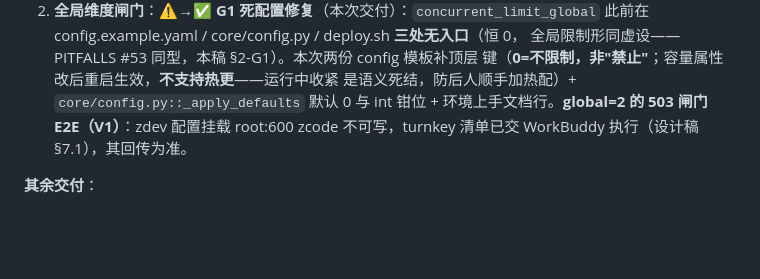
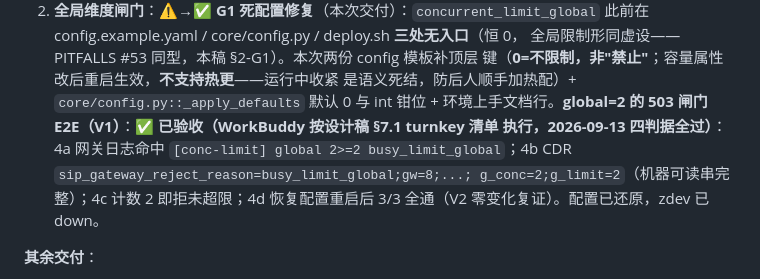
Before and after one commit to jerrybw/SIP-SWITCH, a Markdown page: docs/ROADMAP.md, the part around the change. Rendered like a GitHub page; blank space fills up the shorter version.

Commit message:
docs(roadmap): P2 V1 闸门 E2E 验收证据回填（WorkBuddy 执行四判据全过）
Co-authored-by: zcode <zcode@agent.local>

```diff
--- a/docs/ROADMAP.md
+++ b/docs/ROADMAP.md
@@ -741,8 +741,11 @@ docker exec <gateway> python /app/tools/cdr_health.py --minutes 60
    全局限制形同虚设——PITFALLS #53 同型，本稿 §2-G1）。本次两份 config 模板补顶层
    键（**0=不限制，非"禁止"**；容量属性改后重启生效，**不支持热更**——运行中收紧
    是语义死结，防后人顺手加热配）+ `core/config.py::_apply_defaults` 默认 0 与 int
-   钳位 + 环境上手文档行。**global=2 的 503 闸门 E2E（V1）**：zdev 配置挂载 root:600
-   zcode 不可写，turnkey 清单已交 WorkBuddy 执行（设计稿 §7.1），其回传为准。
+   钳位 + 环境上手文档行。**global=2 的 503 闸门 E2E（V1）**：✅ **已验收（WorkBuddy 按设计稿 §7.1 turnkey 清单
+   执行，2026-09-13 四判据全过）**：4a 网关日志命中 `[conc-limit] global 2>=2
+   busy_limit_global`；4b CDR `sip_gateway_reject_reason=busy_limit_global;gw=8;...;
+   g_conc=2;g_limit=2`（机器可读串完整）；4c 计数 2 即拒未超限；4d 恢复配置重启后
+   3/3 全通（V2 零变化复证）。配置已还原，zdev 已 down。
 
 **其余交付**：
 - **G2/Q3**：`/api/stats/concurrency` 来源标记 **patch 文案**已交 WorkBuddy app.py 批次
```
